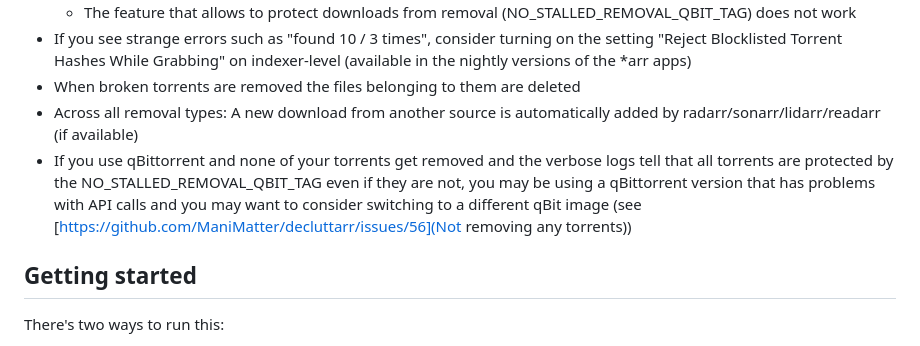
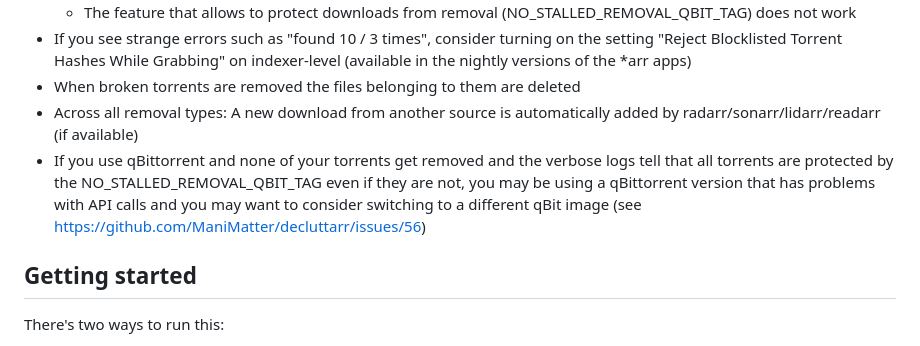
Before and after one commit to ManiMatter/decluttarr, a Markdown page: README.md, the part around the change. Drawn GitHub-style.

```diff
--- a/README.md
+++ b/README.md
@@ -29,7 +29,7 @@ You can find a sample docker-compose.yml in the docker folder.
 - If you see strange errors such as "found 10 / 3 times", consider turning on the setting "Reject Blocklisted Torrent Hashes While Grabbing" on indexer-level (available in the nightly versions of the *arr apps)
 - When broken torrents are removed the files belonging to them are deleted
 - Across all removal types: A new download from another source is automatically added by radarr/sonarr/lidarr/readarr (if available)
-- If you use qBittorrent and none of your torrents get removed and the verbose logs tell that all torrents are protected by the NO_STALLED_REMOVAL_QBIT_TAG even if they are not, you may be using a qBittorrent version that has problems with API calls and you may want to consider switching to a different qBit image (see [https://github.com/ManiMatter/decluttarr/issues/56](Not removing any torrents))
+- If you use qBittorrent and none of your torrents get removed and the verbose logs tell that all torrents are protected by the NO_STALLED_REMOVAL_QBIT_TAG even if they are not, you may be using a qBittorrent version that has problems with API calls and you may want to consider switching to a different qBit image (see https://github.com/ManiMatter/decluttarr/issues/56)
 
 ## Getting started
 There's two ways to run this:
```
